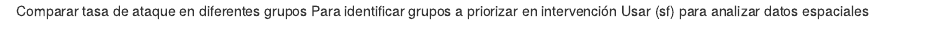
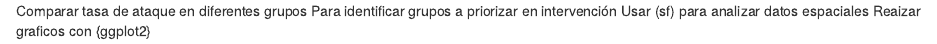
Before and after one commit to ignaciocastroa/casos, an R Markdown document (sitrep.Rmd): the page in a window 1100 px wide, from its top. Rendered offline with R 4.5, knitr and Pandoc, with nearby package versions.

Commit message:
agregar paquete de viz de gráficos

```diff
--- a/sitrep.Rmd
+++ b/sitrep.Rmd
@@ -1,3 +1,4 @@
 Comparar tasa de ataque en diferentes grupos
 Para identificar grupos a priorizar en intervención
 Usar (sf) para analizar datos espaciales
+Reaizar graficos con {ggplot2}
```
